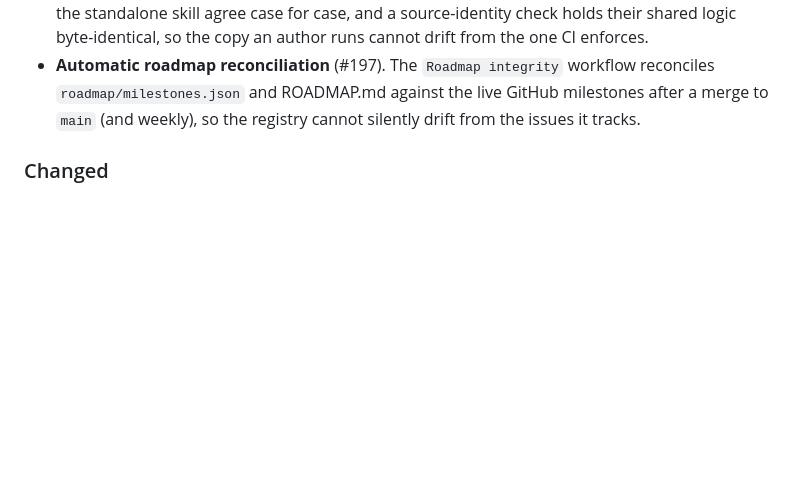
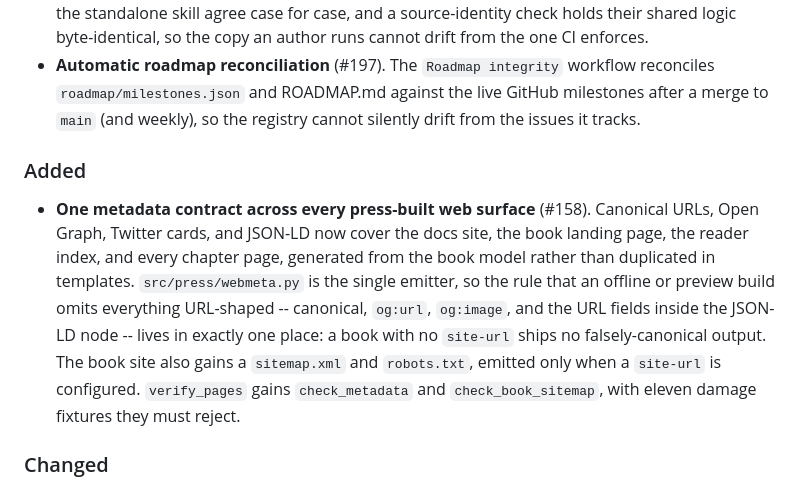
Before and after one commit to clintecker/press, a Markdown page: CHANGELOG.md, the part around the change. Rendered like a GitHub page; blank space fills up the shorter version.

Commit message:
Record the web metadata contract in the changelog (#158)
Co-Authored-By: Claude Opus 4.8 <noreply@anthropic.com>
Claude-Session: https://claude.ai/code/session_013syr4TLhFwQC95ksBRKTH9

```diff
--- a/CHANGELOG.md
+++ b/CHANGELOG.md
@@ -28,6 +28,20 @@ audit).
   workflow reconciles `roadmap/milestones.json` and ROADMAP.md against the
   live GitHub milestones after a merge to `main` (and weekly), so the
   registry cannot silently drift from the issues it tracks.
+
+### Added
+
+- **One metadata contract across every press-built web surface** (#158).
+  Canonical URLs, Open Graph, Twitter cards, and JSON-LD now cover the docs
+  site, the book landing page, the reader index, and every chapter page,
+  generated from the book model rather than duplicated in templates.
+  `src/press/webmeta.py` is the single emitter, so the rule that an offline
+  or preview build omits everything URL-shaped -- canonical, `og:url`,
+  `og:image`, and the URL fields inside the JSON-LD node -- lives in exactly
+  one place: a book with no `site-url` ships no falsely-canonical output.
+  The book site also gains a `sitemap.xml` and `robots.txt`, emitted only
+  when a `site-url` is configured. `verify_pages` gains `check_metadata` and
+  `check_book_sitemap`, with eleven damage fixtures they must reject.
 
 ### Changed
 
```
